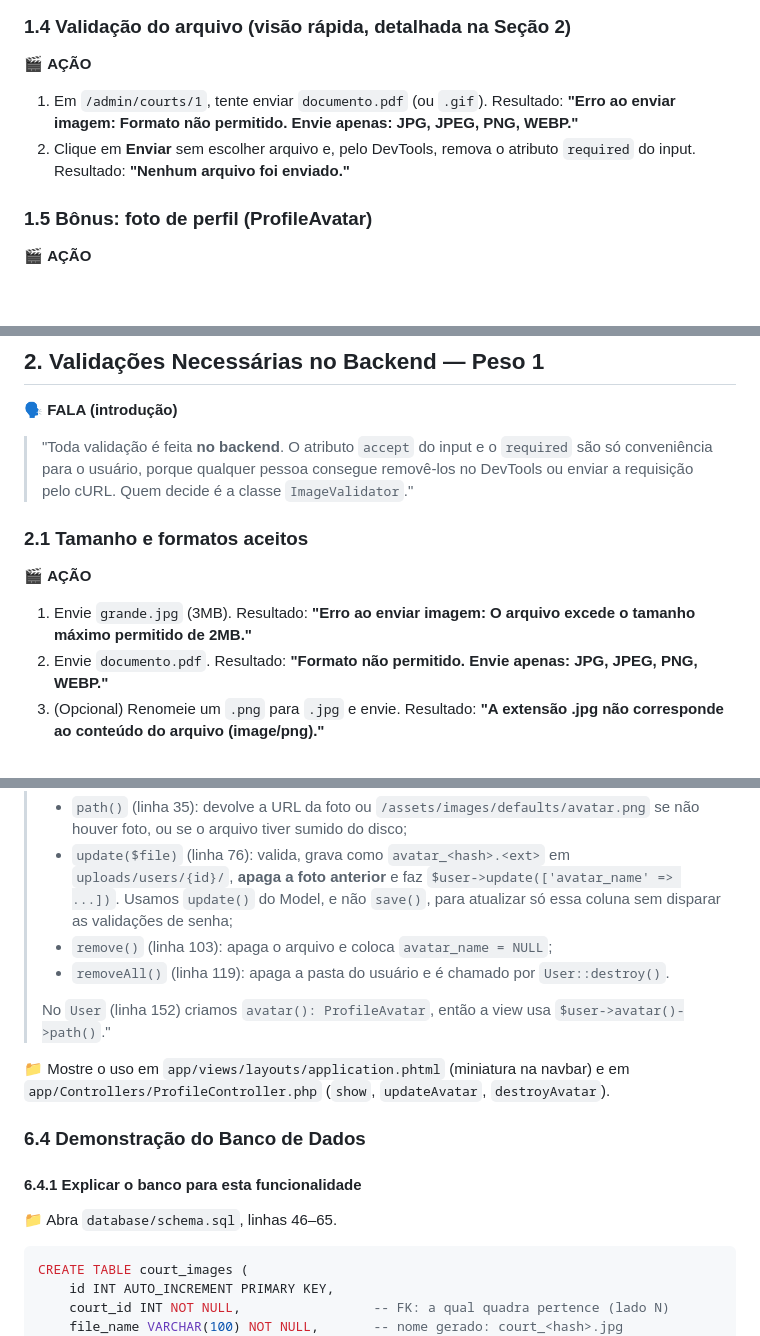
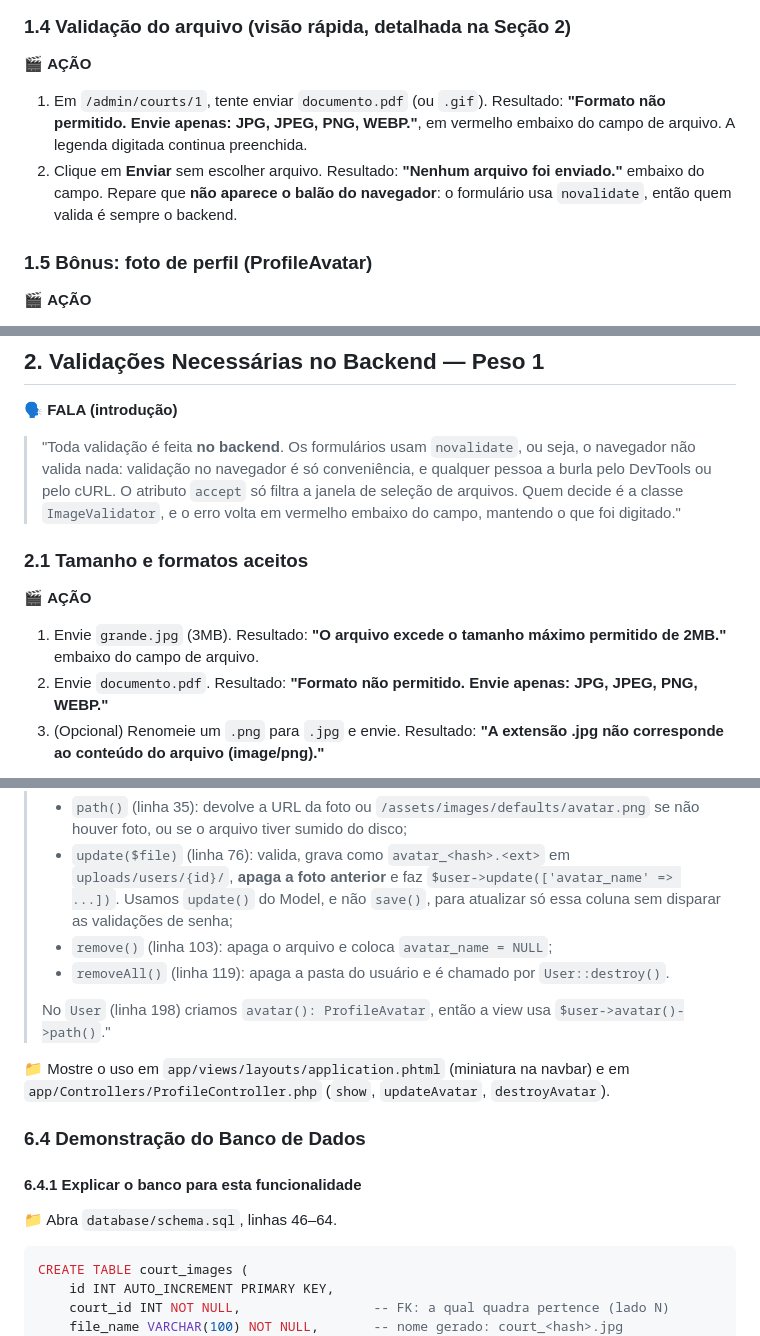
Before and after one commit to LucasXRosas/utfprarena, a Markdown page: roteiro.md, 3 parts joined by grey strips. GitHub-like rendering; blank space fills up the shorter version.

````diff
--- a/roteiro.md
+++ b/roteiro.md
@@ -142,8 +142,8 @@ Deixe uma pasta `~/demo-upload` com:
 ### 1.4 Validação do arquivo (visão rápida, detalhada na Seção 2)
 
 🎬 **AÇÃO**
-1. Em `/admin/courts/1`, tente enviar `documento.pdf` (ou `.gif`). Resultado: **"Erro ao enviar imagem: Formato não permitido. Envie apenas: JPG, JPEG, PNG, WEBP."**
-2. Clique em **Enviar** sem escolher arquivo e, pelo DevTools, remova o atributo `required` do input. Resultado: **"Nenhum arquivo foi enviado."**
+1. Em `/admin/courts/1`, tente enviar `documento.pdf` (ou `.gif`). Resultado: **"Formato não permitido. Envie apenas: JPG, JPEG, PNG, WEBP."**, em vermelho embaixo do campo de arquivo. A legenda digitada continua preenchida.
+2. Clique em **Enviar** sem escolher arquivo. Resultado: **"Nenhum arquivo foi enviado."** embaixo do campo. Repare que **não aparece o balão do navegador**: o formulário usa `novalidate`, então quem valida é sempre o backend.
 
 ### 1.5 Bônus: foto de perfil (ProfileAvatar)
 
@@ -165,12 +165,12 @@ Deixe uma pasta `~/demo-upload` com:
 ## 2. Validações Necessárias no Backend — Peso 1
 
 🗣️ **FALA (introdução)**
-> "Toda validação é feita **no backend**. O atributo `accept` do input e o `required` são só conveniência para o usuário, porque qualquer pessoa consegue removê-los no DevTools ou enviar a requisição pelo cURL. Quem decide é a classe `ImageValidator`."
+> "Toda validação é feita **no backend**. Os formulários usam `novalidate`, ou seja, o navegador não valida nada: validação no navegador é só conveniência, e qualquer pessoa a burla pelo DevTools ou pelo cURL. O atributo `accept` só filtra a janela de seleção de arquivos. Quem decide é a classe `ImageValidator`, e o erro volta em vermelho embaixo do campo, mantendo o que foi digitado."
 
 ### 2.1 Tamanho e formatos aceitos
 
 🎬 **AÇÃO**
-1. Envie `grande.jpg` (3MB). Resultado: **"Erro ao enviar imagem: O arquivo excede o tamanho máximo permitido de 2MB."**
+1. Envie `grande.jpg` (3MB). Resultado: **"O arquivo excede o tamanho máximo permitido de 2MB."** embaixo do campo de arquivo.
 2. Envie `documento.pdf`. Resultado: **"Formato não permitido. Envie apenas: JPG, JPEG, PNG, WEBP."**
 3. (Opcional) Renomeie um `.png` para `.jpg` e envie. Resultado: **"A extensão .jpg não corresponde ao conteúdo do arquivo (image/png)."**
 
@@ -493,7 +494,7 @@ public function images(): HasMany
 > - `remove()` (linha 103): apaga o arquivo e coloca `avatar_name = NULL`;
 > - `removeAll()` (linha 119): apaga a pasta do usuário e é chamado por `User::destroy()`.
 >
-> No `User` (linha 152) criamos `avatar(): ProfileAvatar`, então a view usa `$user->avatar()->path()`."
+> No `User` (linha 198) criamos `avatar(): ProfileAvatar`, então a view usa `$user->avatar()->path()`."
 
 📁 Mostre o uso em `app/views/layouts/application.phtml` (miniatura na navbar) e em `app/Controllers/ProfileController.php` (`show`, `updateAvatar`, `destroyAvatar`).
 
@@ -501,7 +502,7 @@ public function images(): HasMany
 
 #### 6.4.1 Explicar o banco para esta funcionalidade
 
-📁 Abra `database/schema.sql`, linhas 46–65.
+📁 Abra `database/schema.sql`, linhas 46–64.
 
 ```sql
 CREATE TABLE court_images (
````
Also changed, not shown: other parts of roteiro.md (+14 -13 lines).
